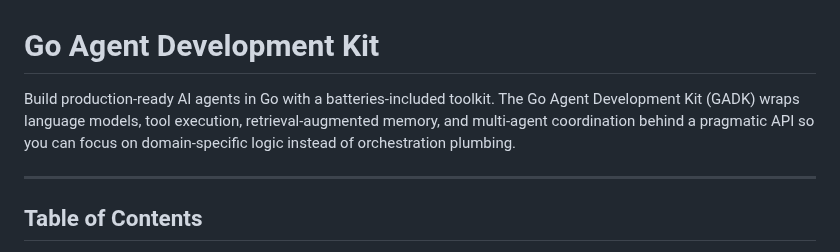
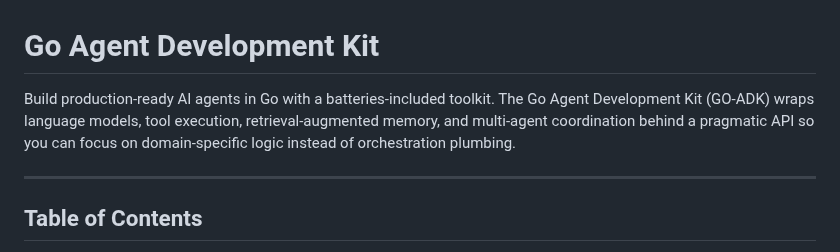
Before and after one commit to Protocol-Lattice/go-agent, a Markdown page: README.md, the part around the change. GitHub-like rendering.

```diff
--- a/README.md
+++ b/README.md
@@ -1,6 +1,6 @@
 # Go Agent Development Kit
 
-Build production-ready AI agents in Go with a batteries-included toolkit. The Go Agent Development Kit (GADK) wraps language models, tool execution, retrieval-augmented memory, and multi-agent coordination behind a pragmatic API so you can focus on domain-specific logic instead of orchestration plumbing.
+Build production-ready AI agents in Go with a batteries-included toolkit. The Go Agent Development Kit (GO-ADK) wraps language models, tool execution, retrieval-augmented memory, and multi-agent coordination behind a pragmatic API so you can focus on domain-specific logic instead of orchestration plumbing.
 
 ---
 
```
